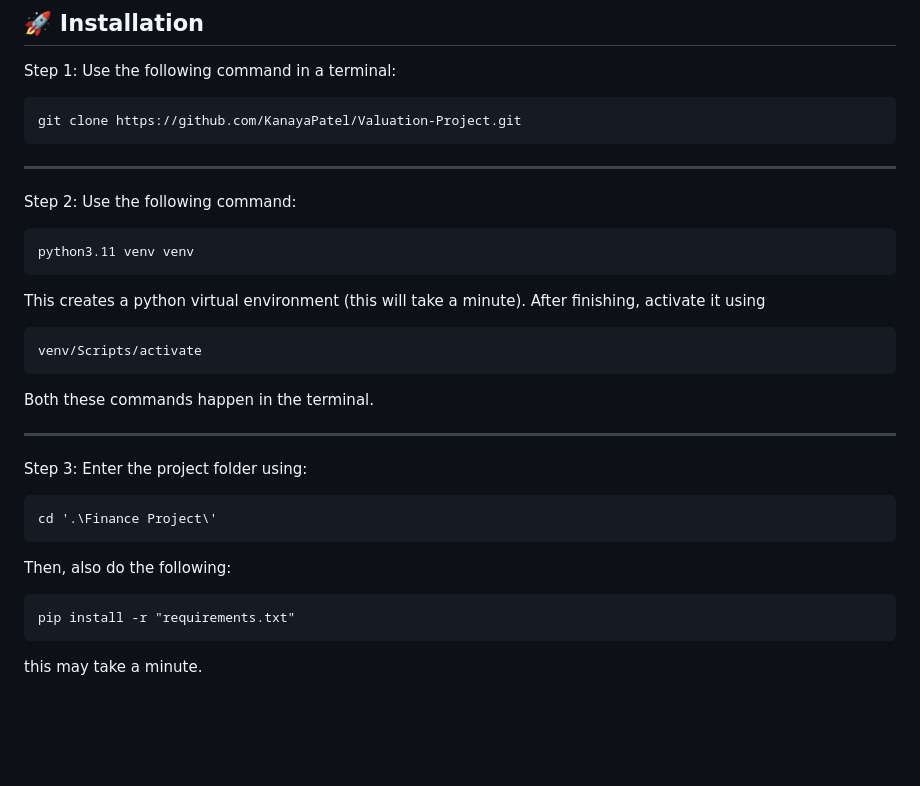
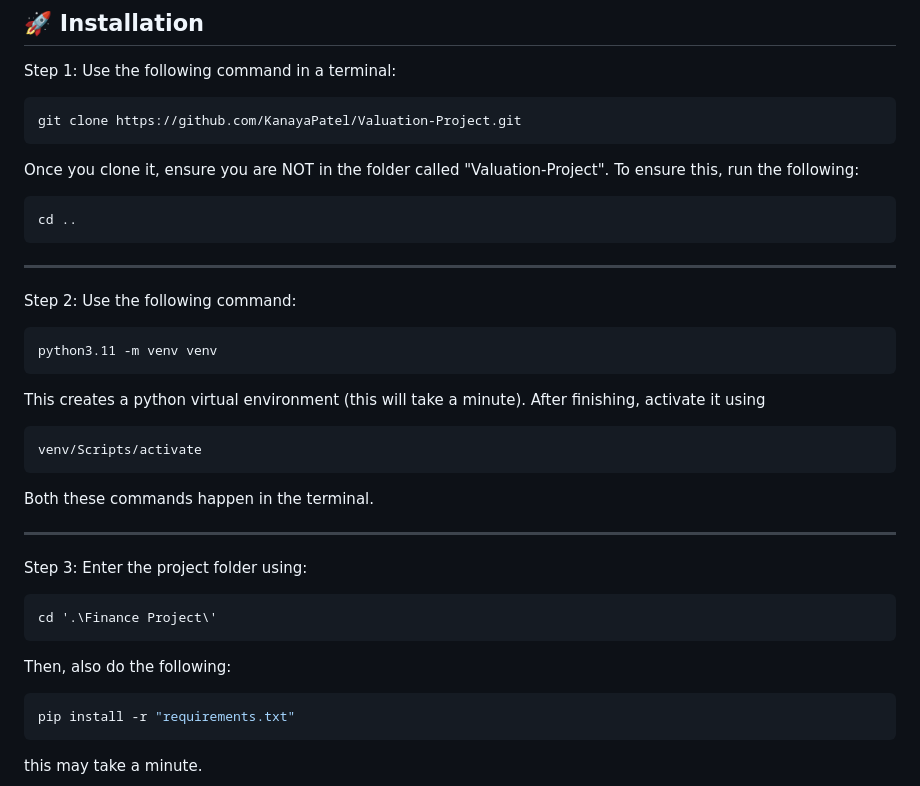
Before and after one commit to KanayaPatel/Valuation-Project, a Markdown page: README.md, the part around the change. Drawn GitHub-style; blank space fills up the shorter version.

````diff
--- a/README.md
+++ b/README.md
@@ -14,13 +14,17 @@ Step 1: Use the following command in a terminal:
 ```bash
 git clone https://github.com/KanayaPatel/Valuation-Project.git
 ```
+Once you clone it, ensure you are NOT in the folder called "Valuation-Project". To ensure this, run the following:
+```bash
+cd ..
+```
 
 ---
 
 Step 2: Use the following command:
 
 ```bash
-python3.11 venv venv
+python3.11 -m venv venv
 ```
 
 This creates a python virtual environment (this will take a minute). After finishing, activate it using
@@ -41,7 +45,7 @@ cd '.\Finance Project\'
 
 Then, also do the following:
 
-```
+```bash
 pip install -r "requirements.txt"
 ```
 this may take a minute.
````
